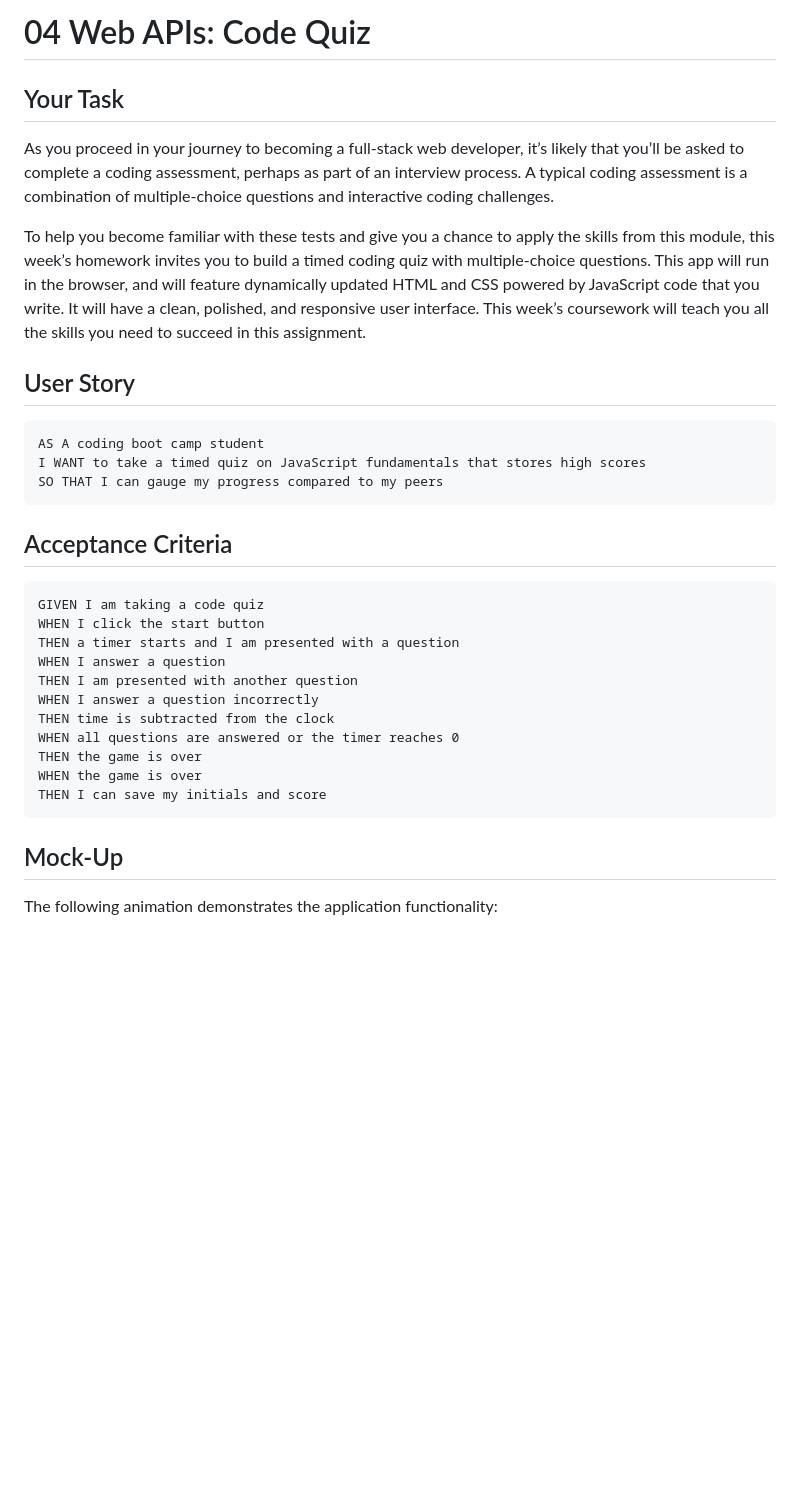
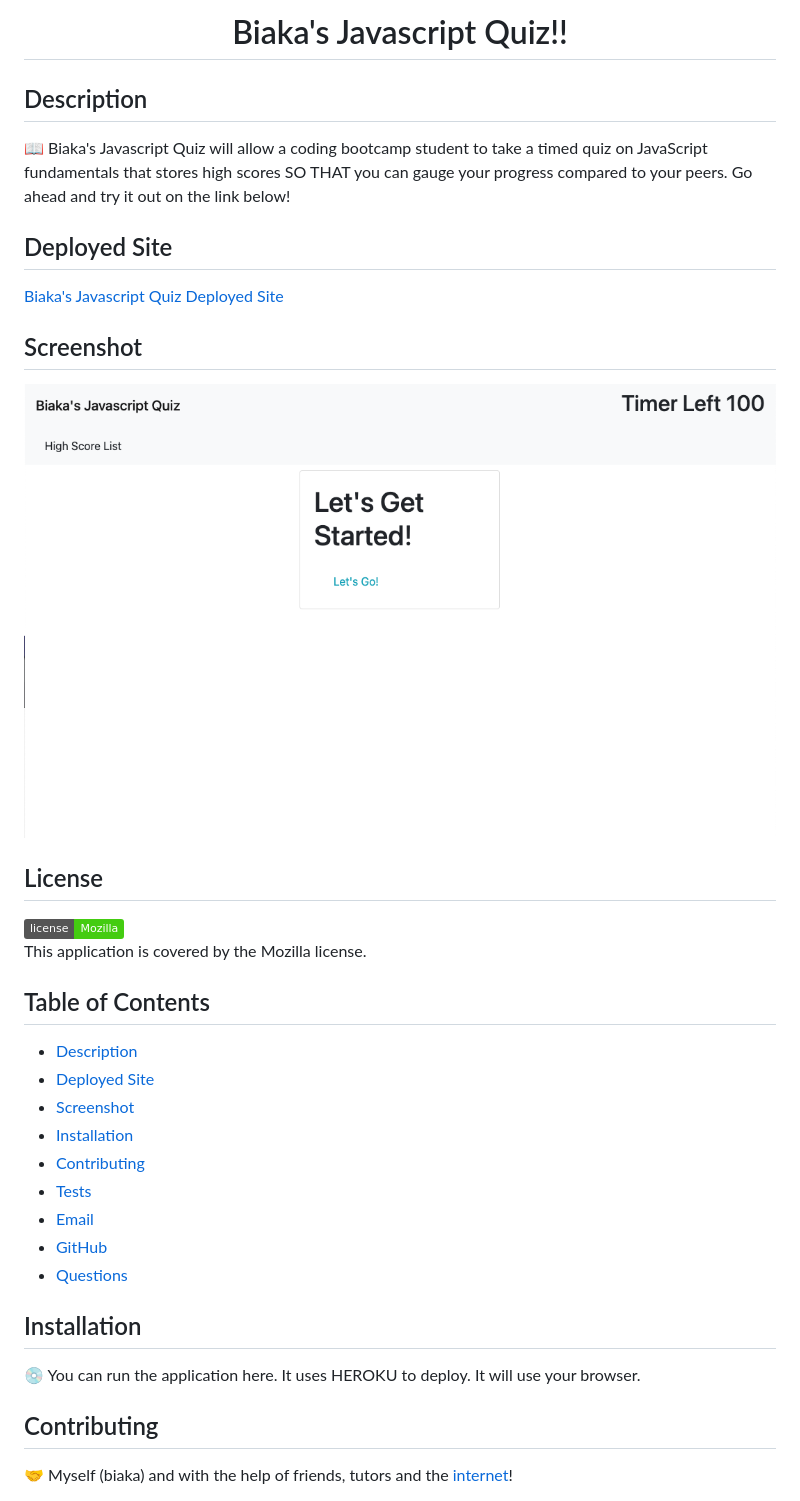
Before and after one commit to biakaworks/coding-quiz, a Markdown page: README.md, the part around the change printed below. Drawn GitHub-style; pictures changed too: biakajsquiz.png (added); badges without logos; blank space fills up the shorter version.

````diff
--- a/README.md
+++ b/README.md
@@ -1,39 +1,35 @@
-# 04 Web APIs: Code Quiz
-
-## Your Task
-
-As you proceed in your journey to becoming a full-stack web developer, it’s likely that you’ll be asked to complete a coding assessment, perhaps as part of an interview process. A typical coding assessment is a combination of multiple-choice questions and interactive coding challenges.
-
-To help you become familiar with these tests and give you a chance to apply the skills from this module, this week’s homework invites you to build a timed coding quiz with multiple-choice questions. This app will run in the browser, and will feature dynamically updated HTML and CSS powered by JavaScript code that you write. It will have a clean, polished, and responsive user interface. This week’s coursework will teach you all the skills you need to succeed in this assignment.
+<h1 align="center">Biaka's Javascript Quiz!!</h1>
 
 
-## User Story
 
-```
-AS A coding boot camp student
-I WANT to take a timed quiz on JavaScript fundamentals that stores high scores
-SO THAT I can gauge my progress compared to my peers
-```
+## Description
+📖 Biaka's Javascript Quiz will allow a coding bootcamp student to take a timed quiz on JavaScript fundamentals that stores high scores SO THAT you can gauge your progress compared to your peers. Go ahead and try it out on the link below!
 
+## Deployed Site
+[Biaka's Javascript Quiz Deployed Site](https://biakaworks.github.io/weather-dashboard/)
 
-## Acceptance Criteria
+## Screenshot
+![Biaka's Javascript Quiz Screenshot](./biakajsquiz.png)
 
-```
-GIVEN I am taking a code quiz
-WHEN I click the start button
-THEN a timer starts and I am presented with a question
-WHEN I answer a question
-THEN I am presented with another question
-WHEN I answer a question incorrectly
-THEN time is subtracted from the clock
-WHEN all questions are answered or the timer reaches 0
-THEN the game is over
-WHEN the game is over
-THEN I can save my initials and score
-```
+## License
+![badge](https://img.shields.io/badge/license-Mozilla-brightgreen)
+<br />
+This application is covered by the Mozilla license.
 
+## Table of Contents
+- [Description](#description)
+- [Deployed Site](deployedsite)
+- [Screenshot](#screenshot)
+- [Installation](#installation)
+- [Contributing](#contributing)
+- [Tests](#tests)
+- [Email](#email)
+- [GitHub](#gitHub)
+- [Questions](#questions)
 
-## Mock-Up
+## Installation
+💿 You can run the application here.  It uses HEROKU to deploy. It will use your browser.
 
-The following animation demonstrates the application functionality:
+## Contributing
+🤝 Myself (biaka) and with the help of friends, tutors and the [internet](https://www.w3schools.com/)!
 
````
Also changed, not shown: other parts of README.md (+6 -50 lines), 1 other file.
